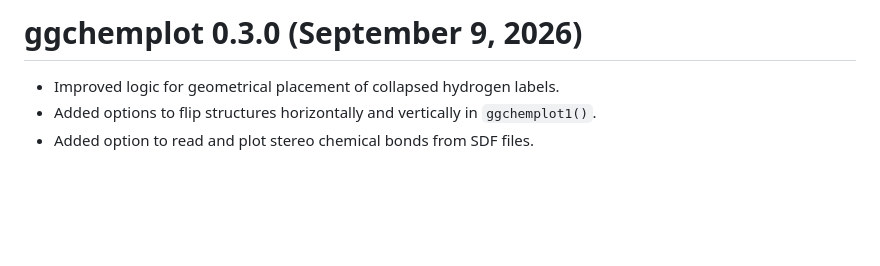
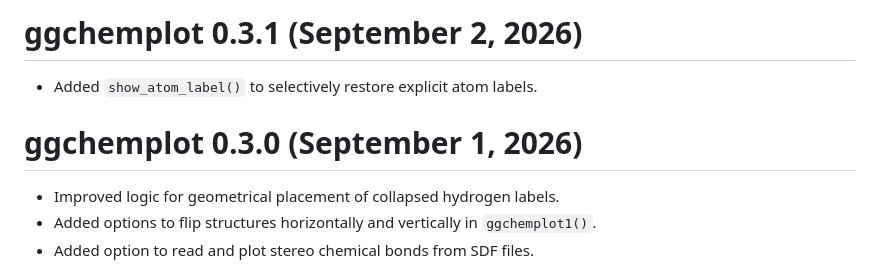
Before and after one commit to JPFQueiroz/ggchemplot, a Markdown page: NEWS.md, the part around the change. GitHub-like rendering; blank space fills up the shorter version.

```diff
--- a/NEWS.md
+++ b/NEWS.md
@@ -1,4 +1,8 @@
-# ggchemplot 0.3.0 (September 9, 2026)
+# ggchemplot 0.3.1 (September 2, 2026)
+
+* Added `show_atom_label()` to selectively restore explicit atom labels.
+
+# ggchemplot 0.3.0 (September 1, 2026)
 
 * Improved logic for geometrical placement of collapsed hydrogen labels.
 * Added options to flip structures horizontally and vertically in `ggchemplot1()`.
```
Also changed, not shown: README.md (+17 -4 lines), man/figures/ggchemplot_P1.png (deleted), man/figures/ggchemplot_example1.png (deleted), man/figures/ggchemplot_example2.png (deleted), man/figures/ggchemplot_example3.png (deleted), man/figures/ggchemplot_example4.png (deleted), man/figures/ggchemplot_logo.pngexample-1.png (added), 7 other files.
